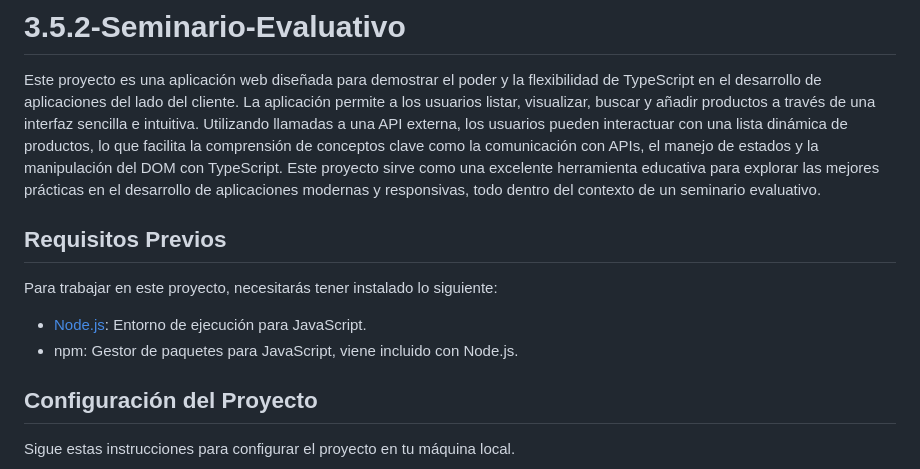
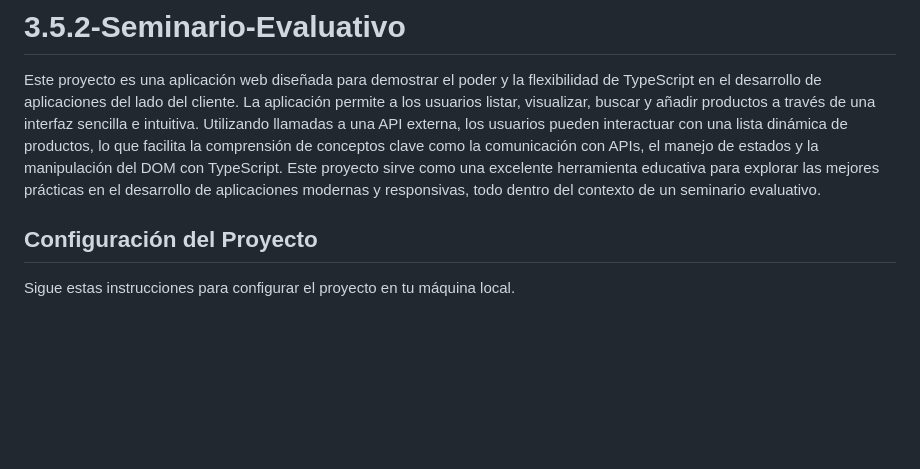
Before and after one commit to SIPO-E2/3.5.2-Seminario-Evaluativo, a Markdown page: README.md, the part around the change. GitHub-like rendering; blank space fills up the shorter version.

```diff
--- a/README.md
+++ b/README.md
@@ -1,13 +1,6 @@
 # 3.5.2-Seminario-Evaluativo
 
 Este proyecto es una aplicación web diseñada para demostrar el poder y la flexibilidad de TypeScript en el desarrollo de aplicaciones del lado del cliente. La aplicación permite a los usuarios listar, visualizar, buscar y añadir productos a través de una interfaz sencilla e intuitiva. Utilizando llamadas a una API externa, los usuarios pueden interactuar con una lista dinámica de productos, lo que facilita la comprensión de conceptos clave como la comunicación con APIs, el manejo de estados y la manipulación del DOM con TypeScript. Este proyecto sirve como una excelente herramienta educativa para explorar las mejores prácticas en el desarrollo de aplicaciones modernas y responsivas, todo dentro del contexto de un seminario evaluativo.
-
-## Requisitos Previos
-
-Para trabajar en este proyecto, necesitarás tener instalado lo siguiente:
-
-- [Node.js](https://nodejs.org/): Entorno de ejecución para JavaScript.
-- npm: Gestor de paquetes para JavaScript, viene incluido con Node.js.
 
 ## Configuración del Proyecto
 
```
